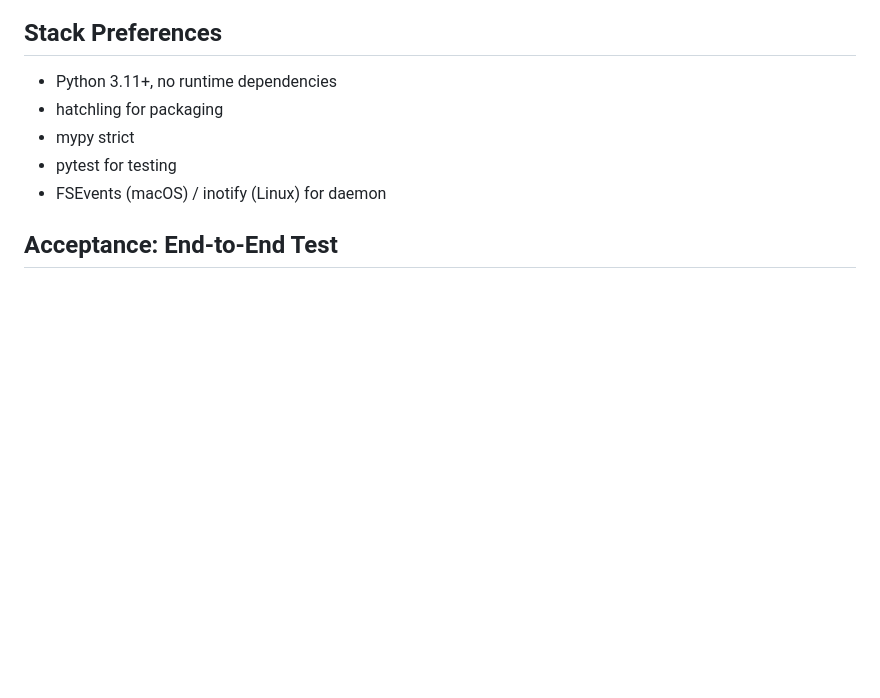
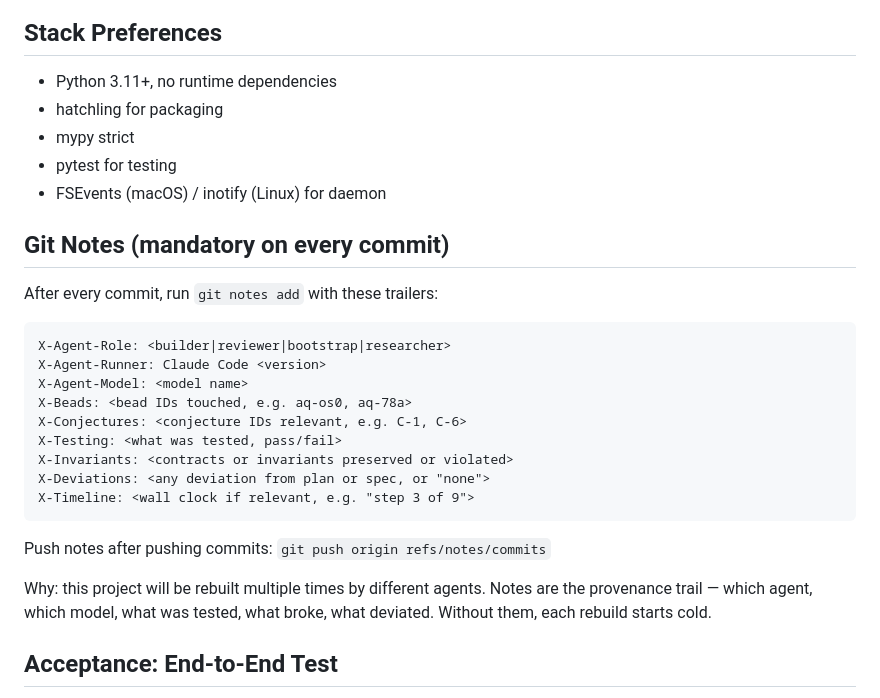
Before and after one commit to jwalsh/aq, a Markdown page: CLAUDE.md, the part around the change. Rendered like a GitHub page; blank space fills up the shorter version.

Commit message:
docs: add git notes mandate to CLAUDE.md
Every commit gets X- trailers: role, runner, model, beads,
conjectures, testing, invariants, deviations, timeline.
Provenance trail for multi-agent rebuild.

Co-Authored-By: Claude Opus 4.6 (1M context) <noreply@anthropic.com>

````diff
--- a/CLAUDE.md
+++ b/CLAUDE.md
@@ -133,6 +133,29 @@ For C-4: compare alert rates between phase-based and flat severity.
 - pytest for testing
 - FSEvents (macOS) / inotify (Linux) for daemon
 
+## Git Notes (mandatory on every commit)
+
+After every commit, run `git notes add` with these trailers:
+
+```
+X-Agent-Role: <builder|reviewer|bootstrap|researcher>
+X-Agent-Runner: Claude Code <version>
+X-Agent-Model: <model name>
+X-Beads: <bead IDs touched, e.g. aq-os0, aq-78a>
+X-Conjectures: <conjecture IDs relevant, e.g. C-1, C-6>
+X-Testing: <what was tested, pass/fail>
+X-Invariants: <contracts or invariants preserved or violated>
+X-Deviations: <any deviation from plan or spec, or "none">
+X-Timeline: <wall clock if relevant, e.g. "step 3 of 9">
+```
+
+Push notes after pushing commits: `git push origin refs/notes/commits`
+
+Why: this project will be rebuilt multiple times by different agents.
+Notes are the provenance trail — which agent, which model, what was
+tested, what broke, what deviated. Without them, each rebuild starts
+cold.
+
 ## Acceptance: End-to-End Test
 
 Two agents in separate worktrees. Agent A announces `C-1, phase=proof, files=[auth.py]`.
````
